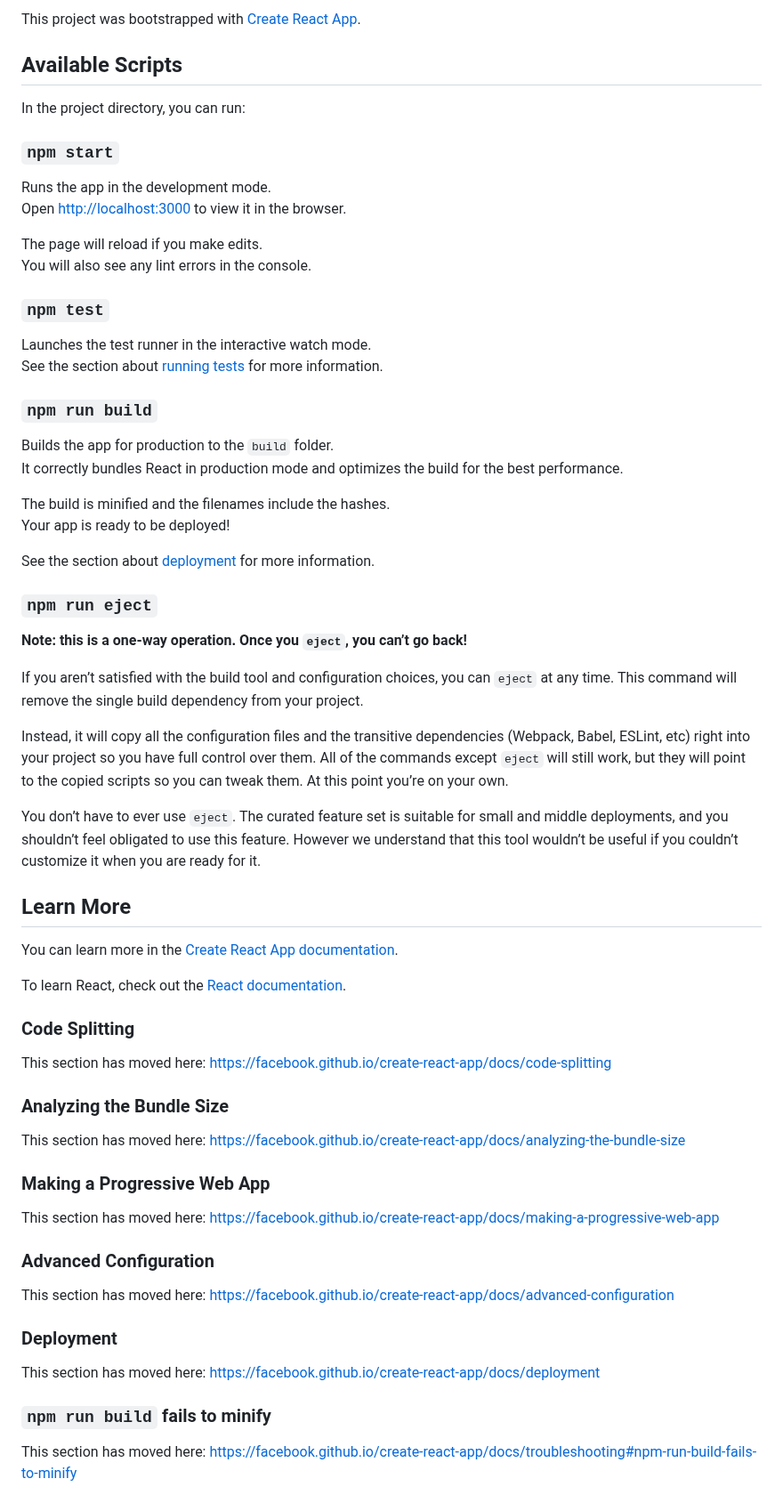
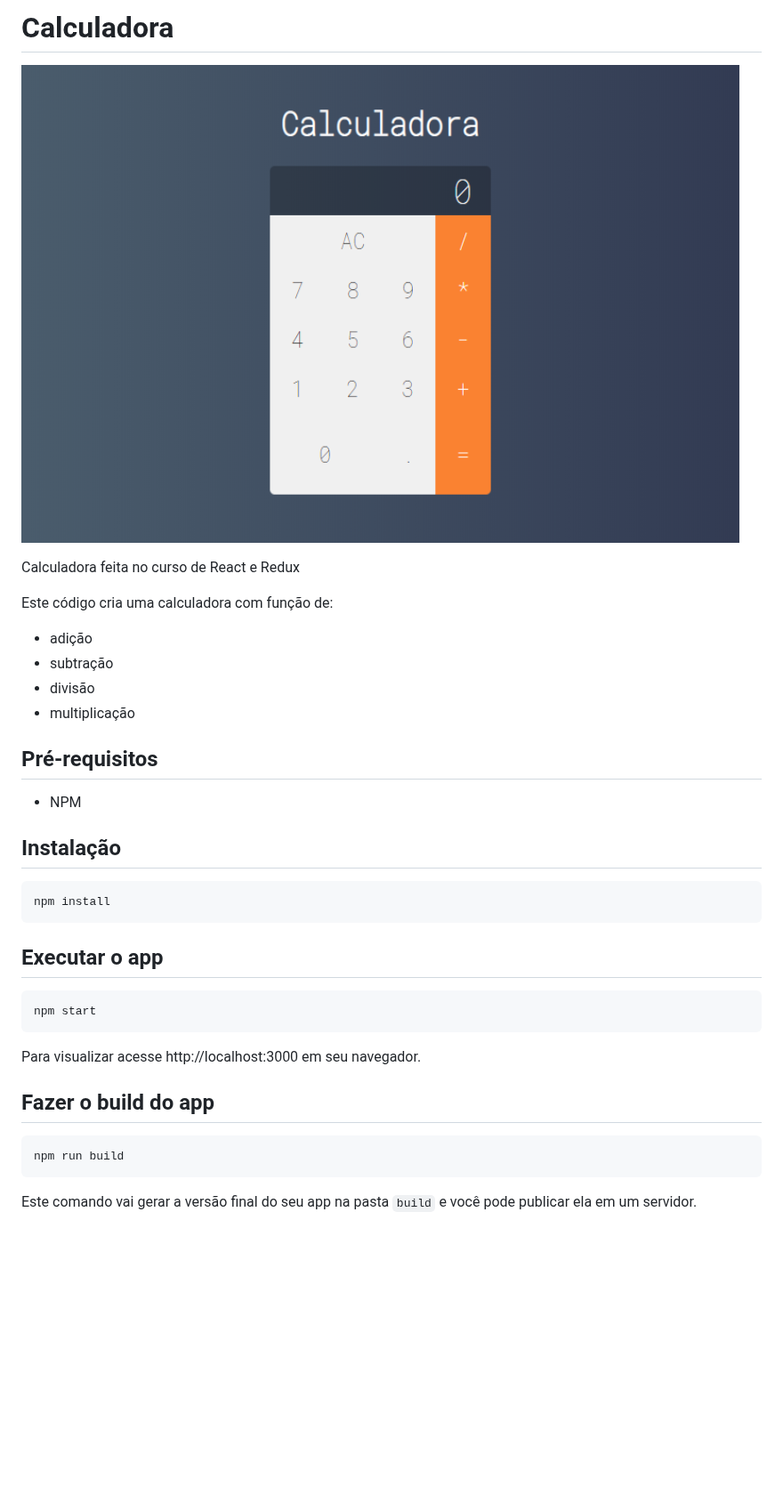
Before and after one commit to jussarasoares/curso-react-calculadora, a Markdown page: README.md, the part around the change. Shown at 89% size. Rendered like a GitHub page; pictures changed too: Calculadora.png (added); blank space fills up the shorter version.

Commit message:
created documentation in README of my calculator app

````diff
--- a/README.md
+++ b/README.md
@@ -1,68 +1,37 @@
-This project was bootstrapped with [Create React App](https://github.com/facebook/create-react-app).
+# Calculadora
 
-## Available Scripts
+![Calculadora](./Calculadora.png)
 
-In the project directory, you can run:
+Calculadora feita no  curso de React e Redux
 
-### `npm start`
+Este código cria uma calculadora com função de:
 
-Runs the app in the development mode.<br />
-Open [http://localhost:3000](http://localhost:3000) to view it in the browser.
+- adição
+- subtração
+- divisão
+- multiplicação
 
-The page will reload if you make edits.<br />
-You will also see any lint errors in the console.
+## Pré-requisitos
 
-### `npm test`
+- NPM
 
-Launches the test runner in the interactive watch mode.<br />
-See the section about [running tests](https://facebook.github.io/create-react-app/docs/running-tests) for more information.
+## Instalação
 
-### `npm run build`
+```sh
+npm install
+```
 
-Builds the app for production to the `build` folder.<br />
-It correctly bundles React in production mode and optimizes the build for the best performance.
+## Executar o app
 
-The build is minified and the filenames include the hashes.<br />
-Your app is ready to be deployed!
+```sh
+npm start
+```
 
-See the section about [deployment](https://facebook.github.io/create-react-app/docs/deployment) for more information.
+Para visualizar acesse http://localhost:3000 em seu navegador.
 
-### `npm run eject`
+## Fazer o build do app
 
-**Note: this is a one-way operation. Once you `eject`, you can’t go back!**
-
-If you aren’t satisfied with the build tool and configuration choices, you can `eject` at any time. This command will remove the single build dependency from your project.
-
-Instead, it will copy all the configuration files and the transitive dependencies (Webpack, Babel, ESLint, etc) right into your project so you have full control over them. All of the commands except `eject` will still work, but they will point to the copied scripts so you can tweak them. At this point you’re on your own.
-
-You don’t have to ever use `eject`. The curated feature set is suitable for small and middle deployments, and you shouldn’t feel obligated to use this feature. However we understand that this tool wouldn’t be useful if you couldn’t customize it when you are ready for it.
-
-## Learn More
-
-You can learn more in the [Create React App documentation](https://facebook.github.io/create-react-app/docs/getting-started).
-
-To learn React, check out the [React documentation](https://reactjs.org/).
-
-### Code Splitting
-
-This section has moved here: https://facebook.github.io/create-react-app/docs/code-splitting
-
-### Analyzing the Bundle Size
-
-This section has moved here: https://facebook.github.io/create-react-app/docs/analyzing-the-bundle-size
-
-### Making a Progressive Web App
-
-This section has moved here: https://facebook.github.io/create-react-app/docs/making-a-progressive-web-app
-
-### Advanced Configuration
-
-This section has moved here: https://facebook.github.io/create-react-app/docs/advanced-configuration
-
-### Deployment
-
-This section has moved here: https://facebook.github.io/create-react-app/docs/deployment
-
-### `npm run build` fails to minify
-
-This section has moved here: https://facebook.github.io/create-react-app/docs/troubleshooting#npm-run-build-fails-to-minify
+```sh
+npm run build
+```
+Este comando vai gerar a versão final do seu app na pasta `build` e você pode publicar ela em um servidor.
````
